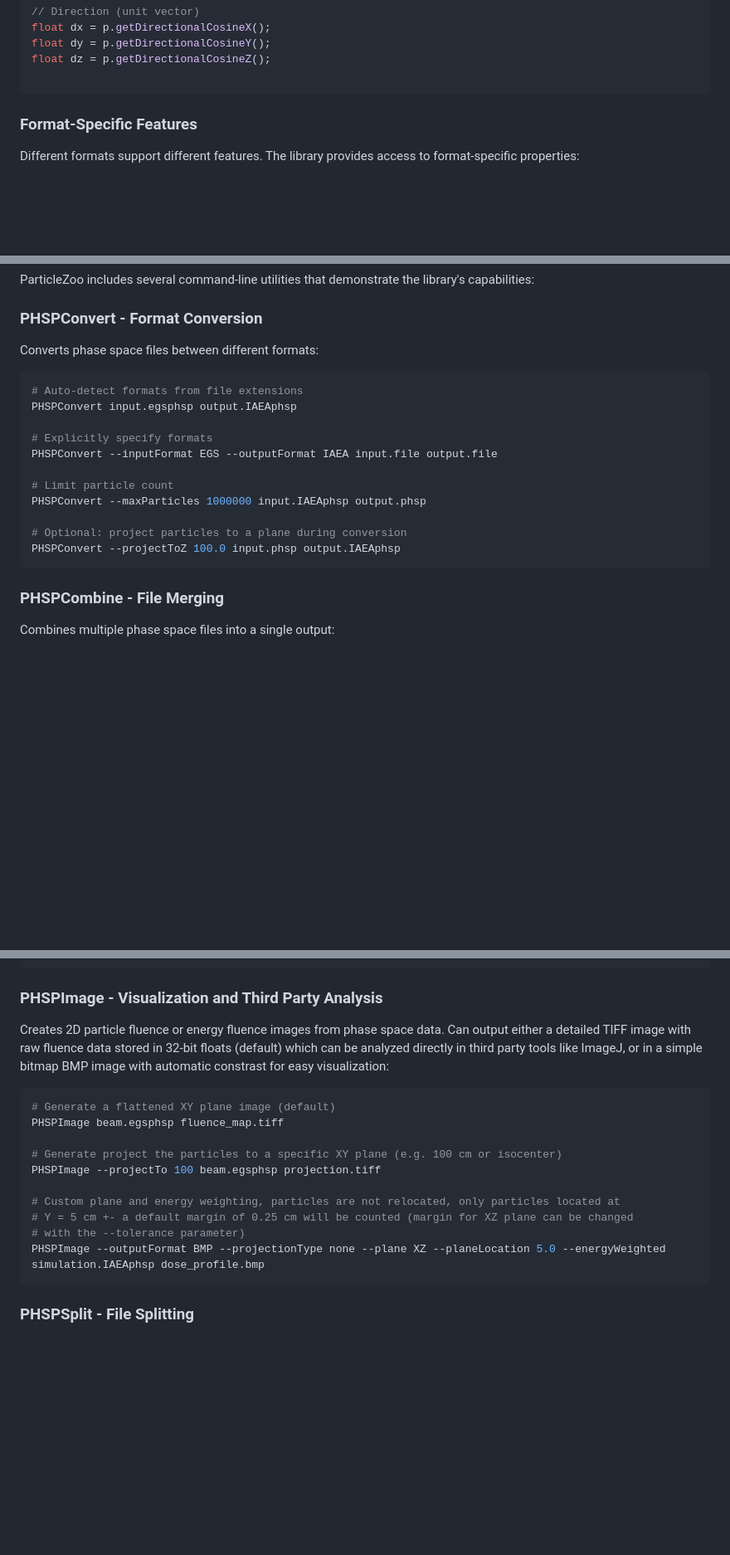
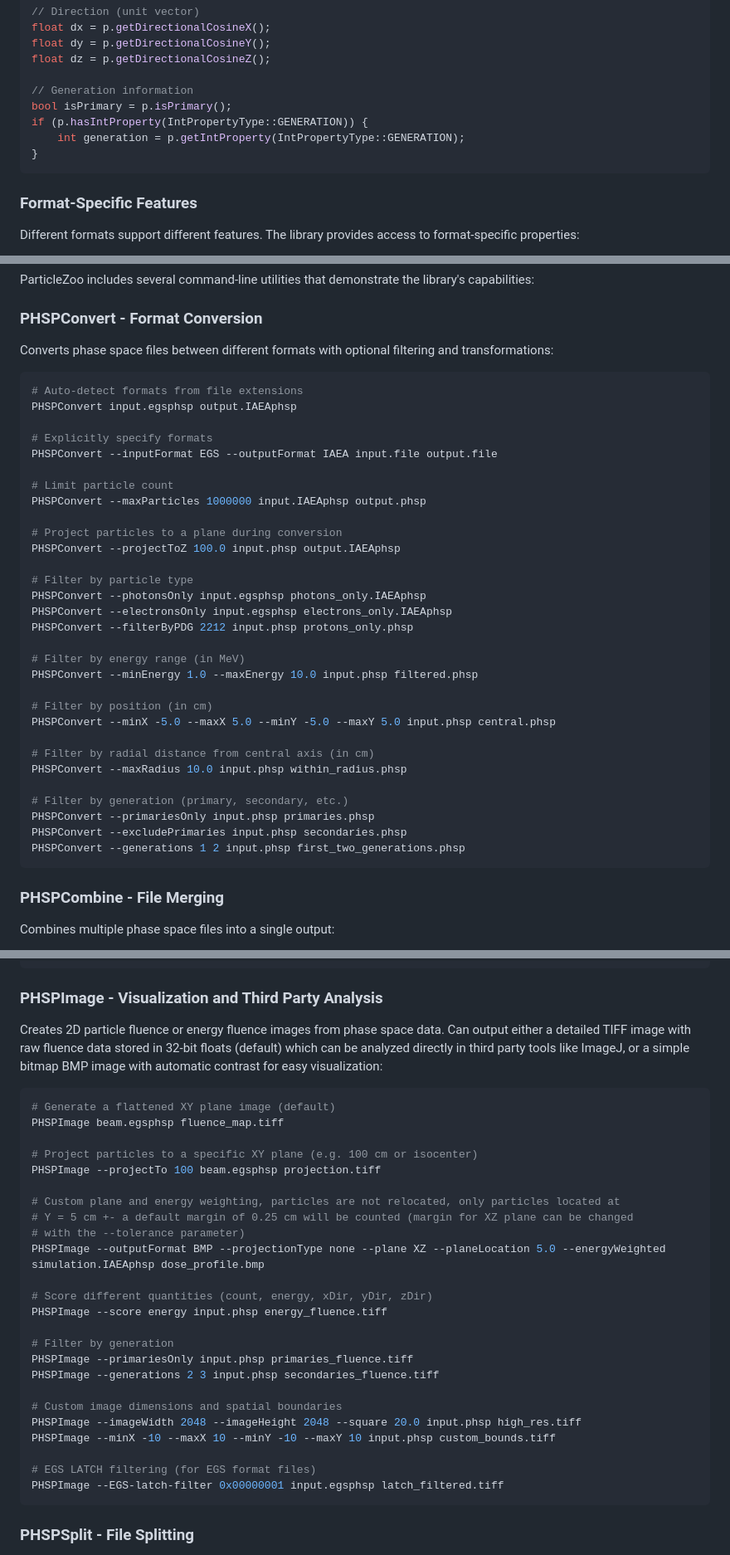
Before and after one commit to dobrienphd/ParticleZoo, a Markdown page: README.md, 3 parts joined by grey strips. Shown at 83% size. GitHub-like rendering; blank space fills up the shorter version.

````diff
--- a/README.md
+++ b/README.md
@@ -245,6 +259,11 @@ float dx = p.getDirectionalCosineX();
 float dy = p.getDirectionalCosineY();
 float dz = p.getDirectionalCosineZ();
 
+// Generation information
+bool isPrimary = p.isPrimary();
+if (p.hasIntProperty(IntPropertyType::GENERATION)) {
+    int generation = p.getIntProperty(IntPropertyType::GENERATION);
+}
 ```
 
 ### Format-Specific Features
@@ -284,7 +303,7 @@ ParticleZoo includes several command-line utilities that demonstrate the library
 
 ### PHSPConvert - Format Conversion
 
-Converts phase space files between different formats:
+Converts phase space files between different formats with optional filtering and transformations:
 
 ```bash
 # Auto-detect formats from file extensions
@@ -296,8 +315,27 @@ PHSPConvert --inputFormat EGS --outputFormat IAEA input.file output.file
 # Limit particle count
 PHSPConvert --maxParticles 1000000 input.IAEAphsp output.phsp
 
-# Optional: project particles to a plane during conversion
+# Project particles to a plane during conversion
 PHSPConvert --projectToZ 100.0 input.phsp output.IAEAphsp
+
+# Filter by particle type
+PHSPConvert --photonsOnly input.egsphsp photons_only.IAEAphsp
+PHSPConvert --electronsOnly input.egsphsp electrons_only.IAEAphsp
+PHSPConvert --filterByPDG 2212 input.phsp protons_only.phsp
+
+# Filter by energy range (in MeV)
+PHSPConvert --minEnergy 1.0 --maxEnergy 10.0 input.phsp filtered.phsp
+
+# Filter by position (in cm)
+PHSPConvert --minX -5.0 --maxX 5.0 --minY -5.0 --maxY 5.0 input.phsp central.phsp
+
+# Filter by radial distance from central axis (in cm)
+PHSPConvert --maxRadius 10.0 input.phsp within_radius.phsp
+
+# Filter by generation (primary, secondary, etc.)
+PHSPConvert --primariesOnly input.phsp primaries.phsp
+PHSPConvert --excludePrimaries input.phsp secondaries.phsp
+PHSPConvert --generations 1 2 input.phsp first_two_generations.phsp
 ```
 
 ### PHSPCombine - File Merging
@@ -317,19 +355,33 @@ PHSPCombine --preserveConstants --outputFile result.IAEAphsp input1.IAEAphsp inp
 
 ### PHSPImage - Visualization and Third Party Analysis
 
-Creates 2D particle fluence or energy fluence images from phase space data. Can output either a detailed TIFF image with raw fluence data stored in 32-bit floats (default) which can be analyzed directly in third party tools like ImageJ, or in a simple bitmap BMP image with automatic constrast for easy visualization:
+Creates 2D particle fluence or energy fluence images from phase space data. Can output either a detailed TIFF image with raw fluence data stored in 32-bit floats (default) which can be analyzed directly in third party tools like ImageJ, or a simple bitmap BMP image with automatic contrast for easy visualization:
 
 ```bash
 # Generate a flattened XY plane image (default)
 PHSPImage beam.egsphsp fluence_map.tiff
 
-# Generate project the particles to a specific XY plane (e.g. 100 cm or isocenter)
+# Project particles to a specific XY plane (e.g. 100 cm or isocenter)
 PHSPImage --projectTo 100 beam.egsphsp projection.tiff
 
 # Custom plane and energy weighting, particles are not relocated, only particles located at
 # Y = 5 cm +- a default margin of 0.25 cm will be counted (margin for XZ plane can be changed
 # with the --tolerance parameter)
 PHSPImage --outputFormat BMP --projectionType none --plane XZ --planeLocation 5.0 --energyWeighted simulation.IAEAphsp dose_profile.bmp
+
+# Score different quantities (count, energy, xDir, yDir, zDir)
+PHSPImage --score energy input.phsp energy_fluence.tiff
+
+# Filter by generation
+PHSPImage --primariesOnly input.phsp primaries_fluence.tiff
+PHSPImage --generations 2 3 input.phsp secondaries_fluence.tiff
+
+# Custom image dimensions and spatial boundaries
+PHSPImage --imageWidth 2048 --imageHeight 2048 --square 20.0 input.phsp high_res.tiff
+PHSPImage --minX -10 --maxX 10 --minY -10 --maxY 10 input.phsp custom_bounds.tiff
+
+# EGS LATCH filtering (for EGS format files)
+PHSPImage --EGS-latch-filter 0x00000001 input.egsphsp latch_filtered.tiff
 ```
 
 ### PHSPSplit - File Splitting
````
Also changed, not shown: other parts of README.md (+104 -6 lines).
